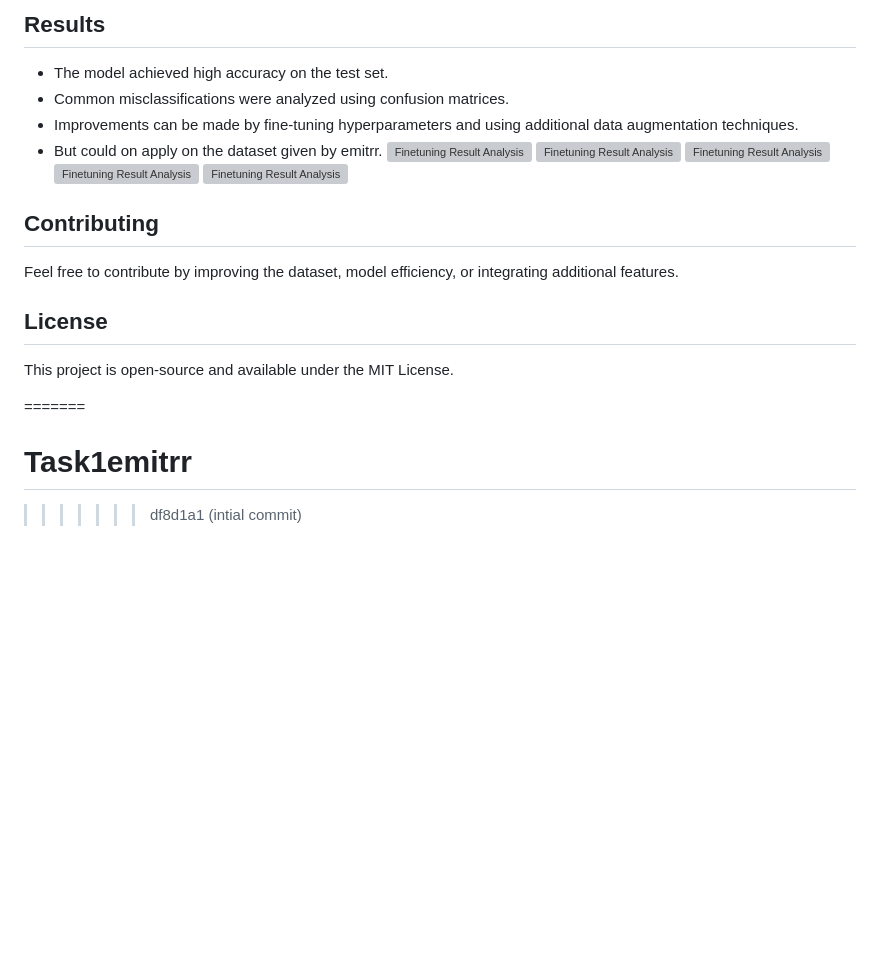
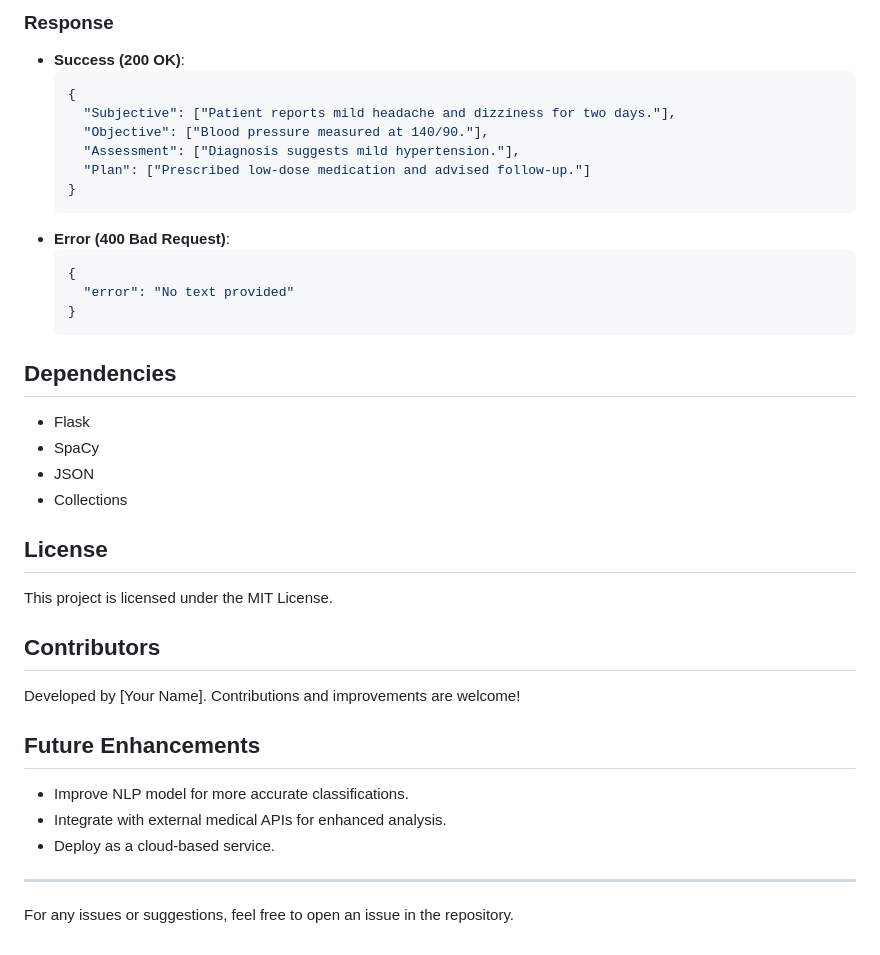
Before and after one commit to Shrey152002/Task3emitrr, a Markdown page: README.md, the part around the change printed below. GitHub-like rendering; blank space fills up the shorter version; grey boxes are pictures that could not be loaded.

````diff
--- a/README.md
+++ b/README.md
@@ -116,20 +60,37 @@ python visualize_results.py
 
-## Results
-- The model achieved high accuracy on the test set.
-- Common misclassifications were analyzed using confusion matrices.
-- Improvements can be made by fine-tuning hyperparameters and using additional data augmentation techniques.
-- But could on apply on the dataset given by emitrr.
-![Finetuning Result Analysis](https://github.com/Shrey152002/Task2emitrr/blob/main/Screenshot%20(10).png)
-![Finetuning Result Analysis](https://github.com/Shrey152002/Task2emitrr/blob/main/Screenshot%20(9).png)
-![Finetuning Result Analysis](https://github.com/Shrey152002/Task2emitrr/blob/main/Screenshot%20(8).png)
-![Finetuning Result Analysis](https://github.com/Shrey152002/Task2emitrr/blob/main/Screenshot%20(7).png)
-![Finetuning Result Analysis](https://github.com/Shrey152002/Task2emitrr/blob/main/Screenshot%20(6).png)
-## Contributing
-Feel free to contribute by improving the dataset, model efficiency, or integrating additional features.
+### Response
+- **Success (200 OK)**:
+  ```json
+  {
+    "Subjective": ["Patient reports mild headache and dizziness for two days."],
+    "Objective": ["Blood pressure measured at 140/90."],
+    "Assessment": ["Diagnosis suggests mild hypertension."],
+    "Plan": ["Prescribed low-dose medication and advised follow-up."]
+  }
+  ```
+- **Error (400 Bad Request)**:
+  ```json
+  {
+    "error": "No text provided"
+  }
+  ```
+
+## Dependencies
+- Flask
+- SpaCy
+- JSON
+- Collections
 
 ## License
-This project is open-source and available under the MIT License.
+This project is licensed under the MIT License.
 
-=======
-# Task1emitrr
->>>>>>> df8d1a1 (intial commit)
+## Contributors
+Developed by [Your Name]. Contributions and improvements are welcome!
+
+## Future Enhancements
+- Improve NLP model for more accurate classifications.
+- Integrate with external medical APIs for enhanced analysis.
+- Deploy as a cloud-based service.
+
+---
+For any issues or suggestions, feel free to open an issue in the repository.
````
Also changed, not shown: other parts of README.md (+49 -105 lines).
